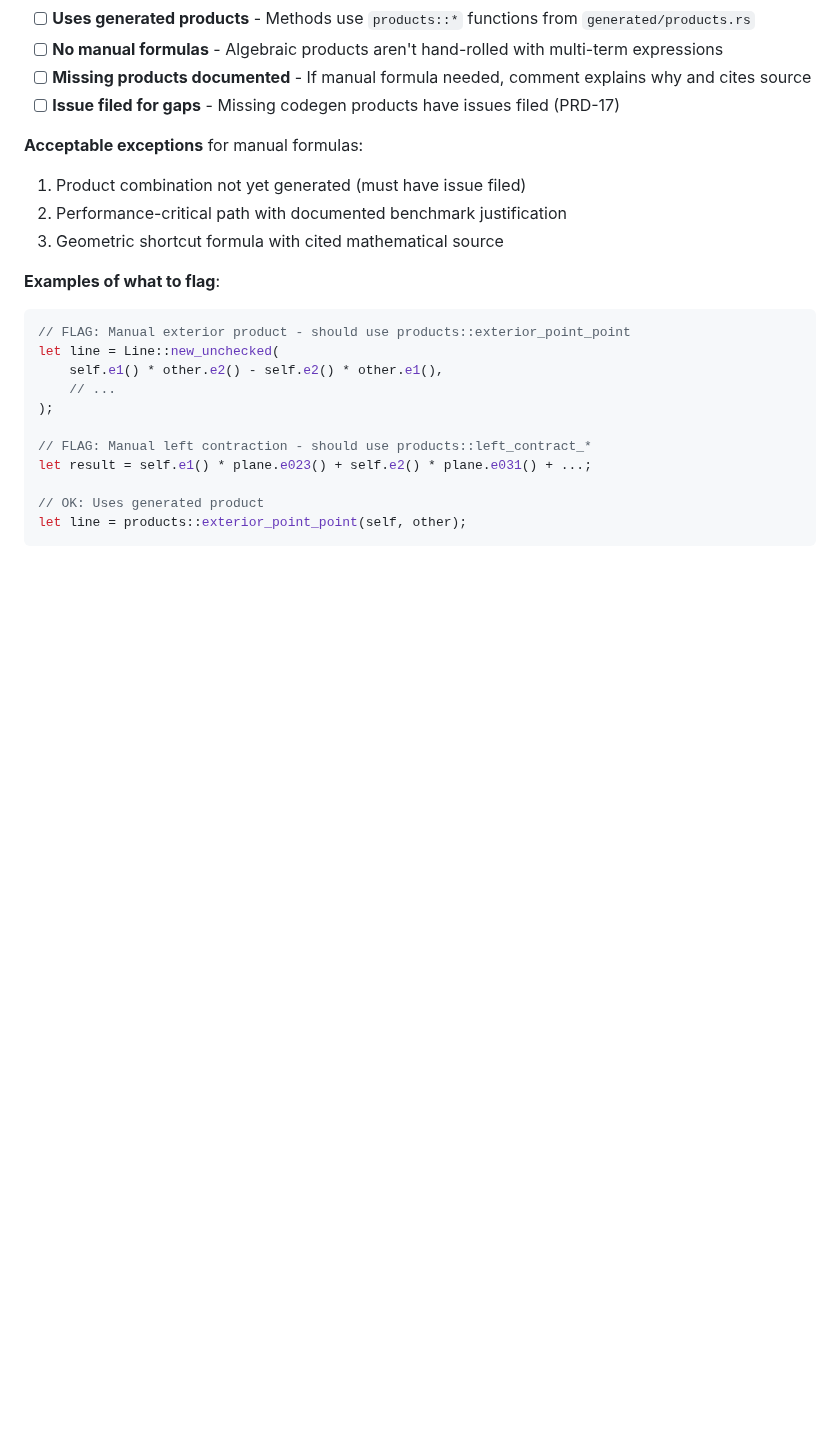
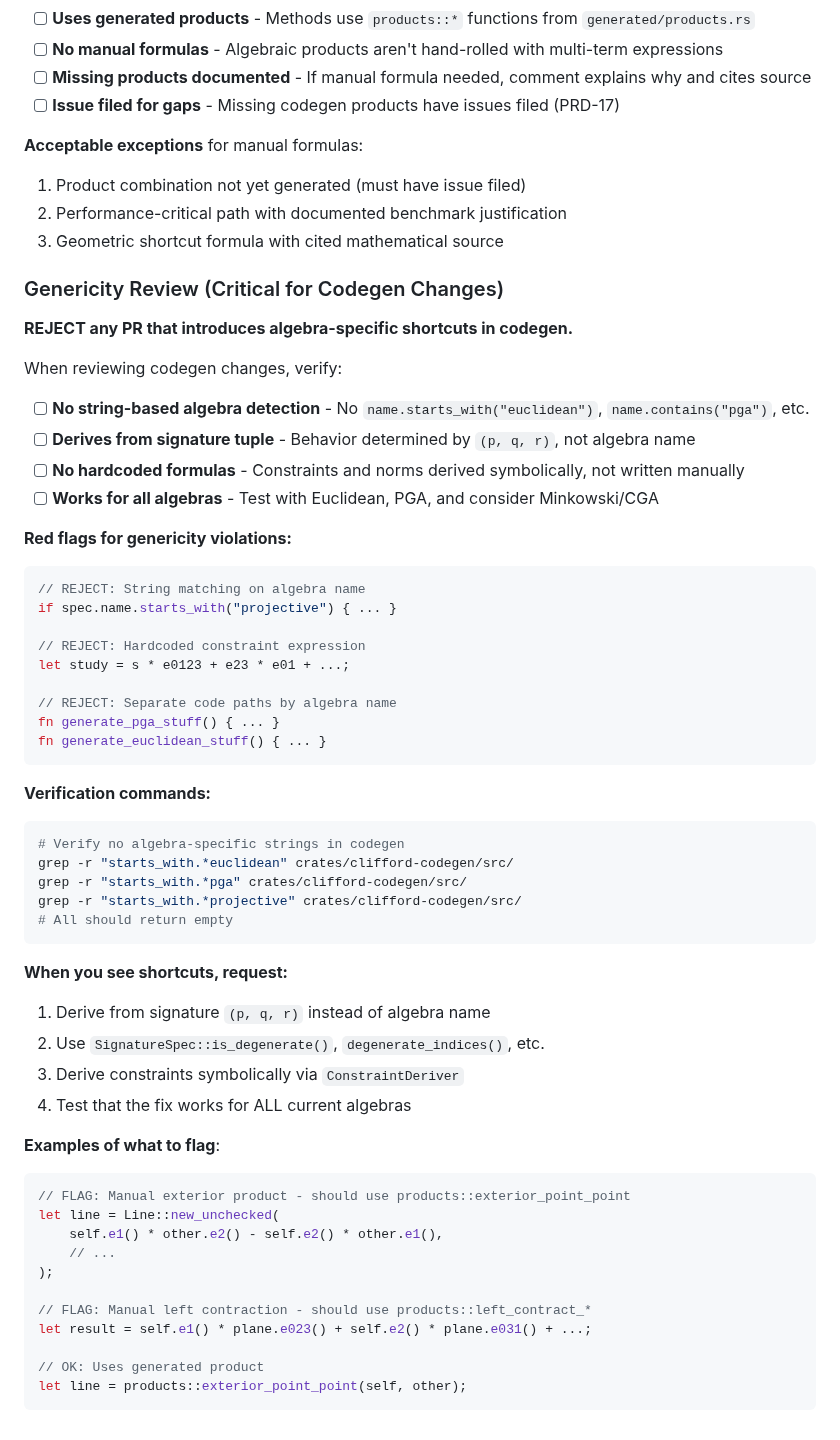
Before and after one commit to DevonMorris/clifford, a Markdown page: .claude/agents/review.md, the part around the change. GitHub-like rendering; blank space fills up the shorter version.

````diff
--- a/.claude/agents/review.md
+++ b/.claude/agents/review.md
@@ -232,6 +232,45 @@ When reviewing extension files (`extensions.rs`):
 2. Performance-critical path with documented benchmark justification
 3. Geometric shortcut formula with cited mathematical source
 
+### Genericity Review (Critical for Codegen Changes)
+
+**REJECT any PR that introduces algebra-specific shortcuts in codegen.**
+
+When reviewing codegen changes, verify:
+
+- [ ] **No string-based algebra detection** - No `name.starts_with("euclidean")`, `name.contains("pga")`, etc.
+- [ ] **Derives from signature tuple** - Behavior determined by `(p, q, r)`, not algebra name
+- [ ] **No hardcoded formulas** - Constraints and norms derived symbolically, not written manually
+- [ ] **Works for all algebras** - Test with Euclidean, PGA, and consider Minkowski/CGA
+
+**Red flags for genericity violations:**
+```rust
+// REJECT: String matching on algebra name
+if spec.name.starts_with("projective") { ... }
+
+// REJECT: Hardcoded constraint expression
+let study = s * e0123 + e23 * e01 + ...;
+
+// REJECT: Separate code paths by algebra name
+fn generate_pga_stuff() { ... }
+fn generate_euclidean_stuff() { ... }
+```
+
+**Verification commands:**
+```bash
+# Verify no algebra-specific strings in codegen
+grep -r "starts_with.*euclidean" crates/clifford-codegen/src/
+grep -r "starts_with.*pga" crates/clifford-codegen/src/
+grep -r "starts_with.*projective" crates/clifford-codegen/src/
+# All should return empty
+```
+
+**When you see shortcuts, request:**
+1. Derive from signature `(p, q, r)` instead of algebra name
+2. Use `SignatureSpec::is_degenerate()`, `degenerate_indices()`, etc.
+3. Derive constraints symbolically via `ConstraintDeriver`
+4. Test that the fix works for ALL current algebras
+
 **Examples of what to flag**:
 ```rust
 // FLAG: Manual exterior product - should use products::exterior_point_point
````
Also changed, not shown: .claude/agents/implement.md (+23 -0 lines), CLAUDE.md (+45 -0 lines).
